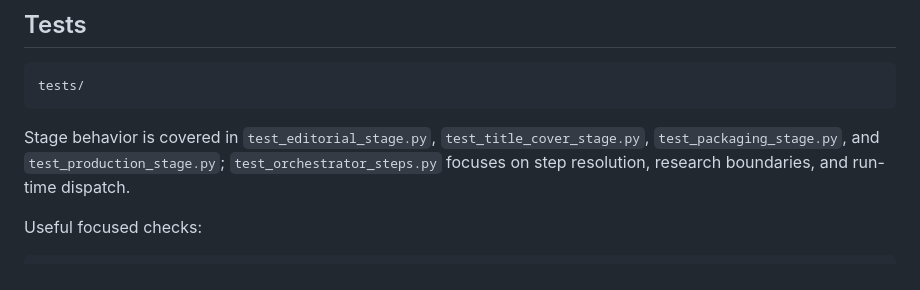
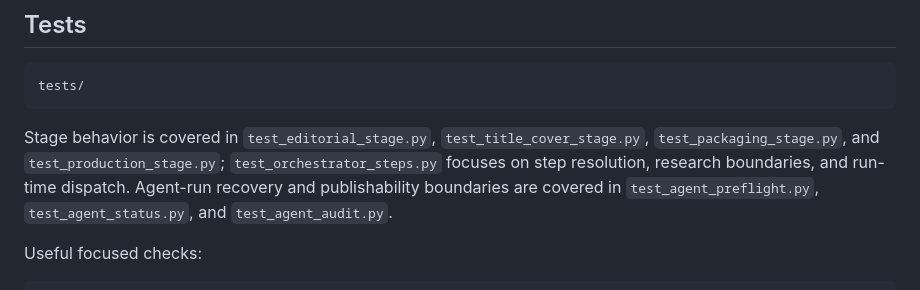
Before and after one commit to wengsh95/HNTechPulse, a Markdown page: docs/PROJECT_STRUCTURE.md, the part around the change. Drawn GitHub-style.

Commit message:
docs: index agent boundary tests

```diff
--- a/docs/PROJECT_STRUCTURE.md
+++ b/docs/PROJECT_STRUCTURE.md
@@ -353,6 +353,8 @@ Stage behavior is covered in `test_editorial_stage.py`,
 `test_title_cover_stage.py`, `test_packaging_stage.py`, and
 `test_production_stage.py`; `test_orchestrator_steps.py` focuses on step
 resolution, research boundaries, and run-time dispatch.
+Agent-run recovery and publishability boundaries are covered in
+`test_agent_preflight.py`, `test_agent_status.py`, and `test_agent_audit.py`.
 
 Useful focused checks:
 
```
